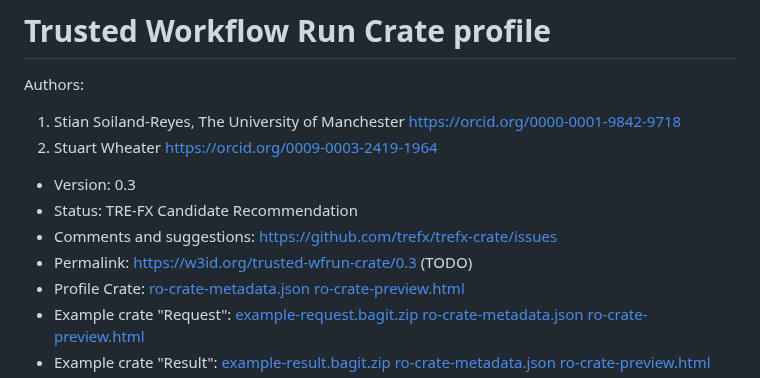
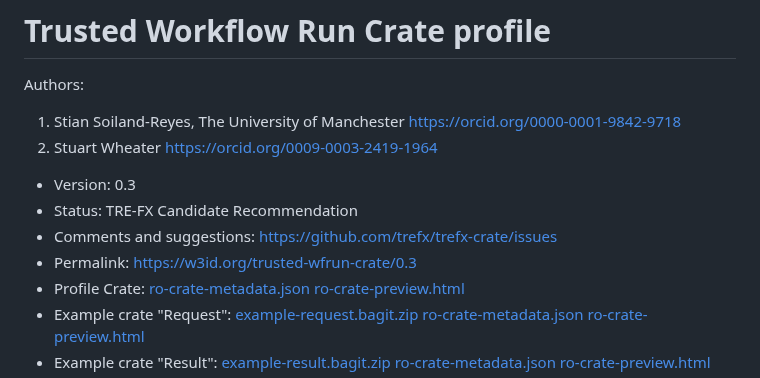
Before and after one commit to trefx/5s-crate, a Markdown page: 0.3/index.md, the part around the change. Rendered like a GitHub page.

Commit message:
no longer TODO

```diff
--- a/0.3/index.md
+++ b/0.3/index.md
@@ -12,7 +12,7 @@ Authors:
 * Version: 0.3
 * Status: TRE-FX Candidate Recommendation
 * Comments and suggestions: <https://github.com/trefx/trefx-crate/issues>
-* Permalink: <https://w3id.org/trusted-wfrun-crate/0.3> (TODO)
+* Permalink: <https://w3id.org/trusted-wfrun-crate/0.3>
 * Profile Crate: [ro-crate-metadata.json](ro-crate-metadata.json) [ro-crate-preview.html](ro-crate-preview.html)
 * Example crate "Request": [example-request.bagit.zip](example-request.bagit.zip) [ro-crate-metadata.json](example-request/data/ro-crate-metadata.json) [ro-crate-preview.html](example-request/data/ro-crate-preview.html)
 * Example crate "Result": [example-result.bagit.zip](example-result.bagit.zip) [ro-crate-metadata.json](example-result/data/ro-crate-metadata.json) [ro-crate-preview.html](example-result/data/ro-crate-preview.html)
```
